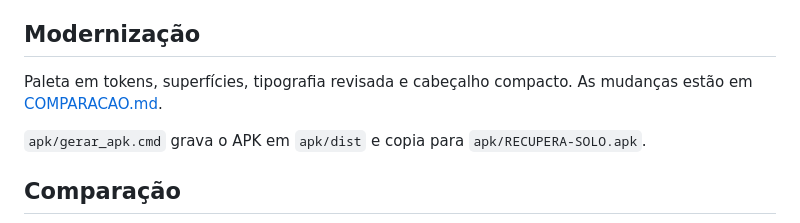
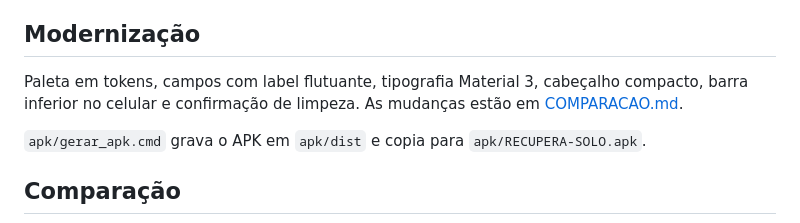
Before and after one commit to pwebufersa/recupera-solo, a Markdown page: README.md, the part around the change. GitHub-like rendering.

```diff
--- a/README.md
+++ b/README.md
@@ -80,8 +80,9 @@ No exemplo: gesso R$ 29.454,73/ha e enxofre R$ 67.320,25/ha.
 
 ## Modernização
 
-Paleta em tokens, superfícies, tipografia revisada e cabeçalho compacto. As
-mudanças estão em [COMPARACAO.md](COMPARACAO.md).
+Paleta em tokens, campos com label flutuante, tipografia Material 3, cabeçalho
+compacto, barra inferior no celular e confirmação de limpeza. As mudanças estão
+em [COMPARACAO.md](COMPARACAO.md).
 
 `apk/gerar_apk.cmd` grava o APK em `apk/dist` e copia para
 `apk/RECUPERA-SOLO.apk`.
```
Also changed, not shown: COMPARACAO.md (+13 -4 lines), imagens/comparacao-celular.jpg, imagens/comparacao-desktop.jpg, imagens/comparacao-formulario-celular.jpg, imagens/comparacao-formulario-desktop.jpg, imagens/validacao-ph15.jpg, 9 other files.
